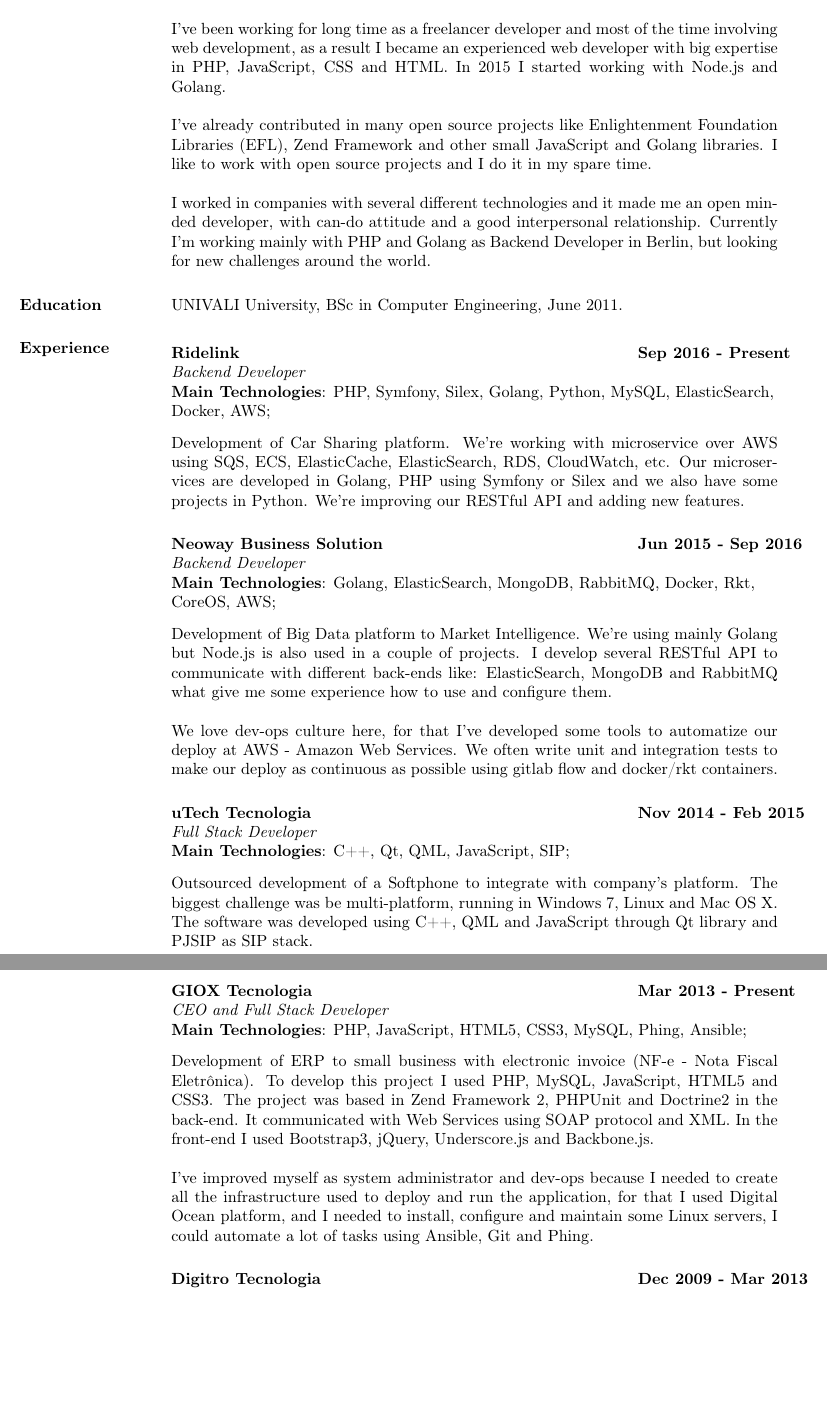
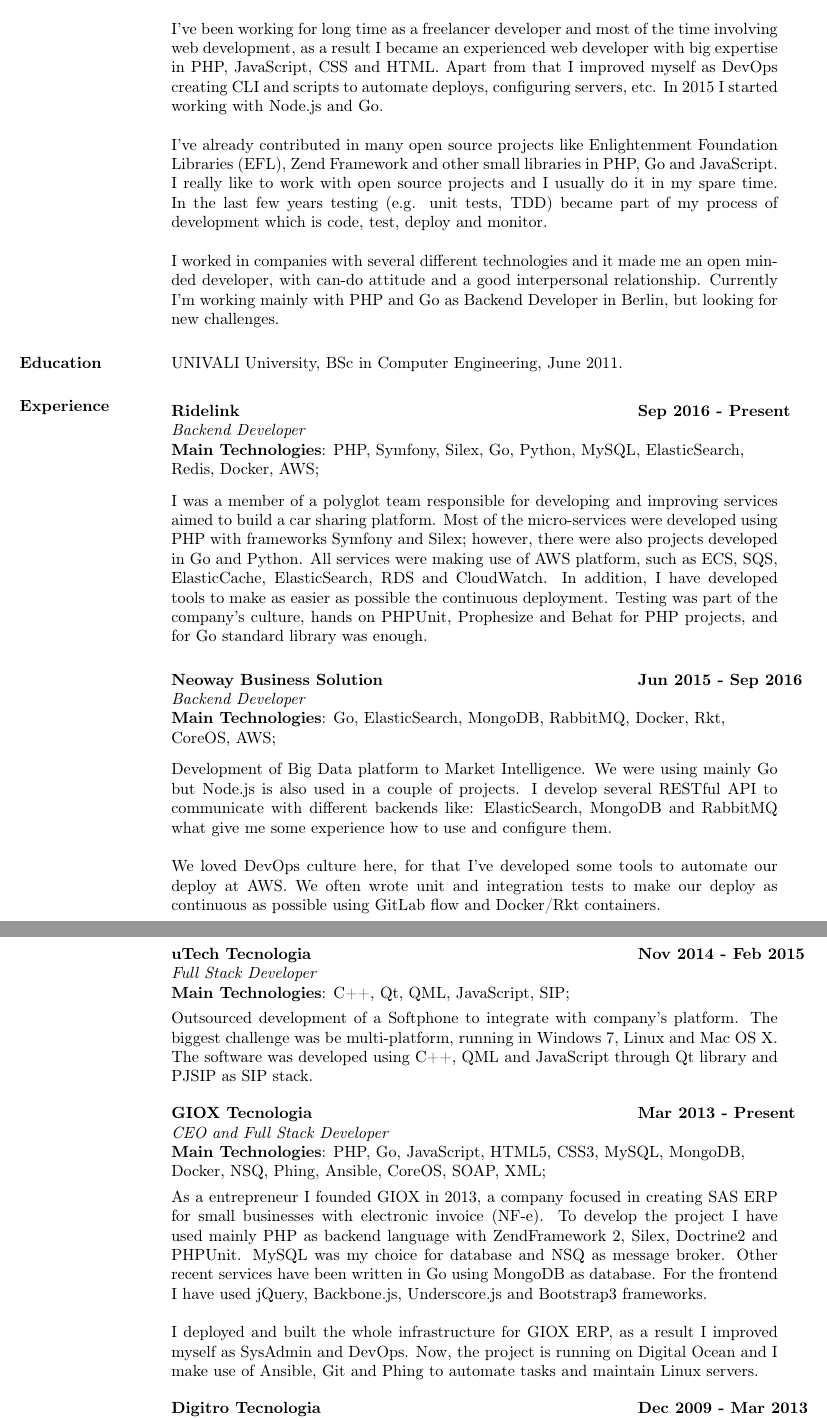
Before and after one commit to guilherme-santos/resume, a LaTeX CV (resume.tex): two parts of pages 1 and 2 of 2, joined at a grey line, cut so that both start at the same text, the shorter picture padded with empty space. Compiled offline with pdfLaTeX.

Commit message:
Writing more about ridelink and some other improvements

```diff
--- a/resume.tex
+++ b/resume.tex
@@ -18,13 +18,13 @@
 \begin{resume}
 
 \section{Summary}
-I’m a Computer Engineer since 2011, but I started programming long time before that. I consider myself autodidact because I like to learn new technologies all the time and I can do it very quickly. I have started to study PHP at home since I was teenager, what give me good knowledge to develop many web applications. During the college and internships I learned other programming languages, such as C, C++, Java and Lua and I could improve myself with other skills.
+I'm a Computer Engineer since 2011, but I started programming long time before that. I consider myself autodidact because I like to learn new technologies all the time and I can do it very quickly. I have started to study PHP at home since I was teenager, what give me good knowledge to develop many web applications. During the college and internships I learned other programming languages, such as C, C++, Java and Lua and I could improve myself with other skills.
 
-I’ve been working for long time as a freelancer developer and most of the time involving web development, as a result I became an experienced web developer with big expertise in PHP, JavaScript, CSS and HTML. In 2015 I started working with Node.js and Golang.
+I've been working for long time as a freelancer developer and most of the time involving web development, as a result I became an experienced web developer with big expertise in PHP, JavaScript, CSS and HTML. Apart from that I improved myself as DevOps creating CLI and scripts to automate deploys, configuring servers, etc. In 2015 I started working with Node.js and Go.
 
-I’ve already contributed in many open source projects like Enlightenment Foundation Libraries (EFL), Zend Framework and other small JavaScript and Golang libraries. I like to work with open source projects and I do it in my spare time.
+I've already contributed in many open source projects like Enlightenment Foundation Libraries (EFL), Zend Framework and other small libraries in PHP, Go and JavaScript. I really like to work with open source projects and I usually do it in my spare time. In the last few years testing (e.g. unit tests, TDD) became part of my process of development which is code, test, deploy and monitor.
 
-I worked in companies with several different technologies and it made me an open minded developer, with can-do attitude and a good interpersonal relationship. Currently I’m working mainly with PHP and Golang as Backend Developer in Berlin, but looking for new challenges around the world.
+I worked in companies with several different technologies and it made me an open minded developer, with can-do attitude and a good interpersonal relationship. Currently I'm working mainly with PHP and Go as Backend Developer in Berlin, but looking for new challenges.
 
 \section{Education} UNIVALI University, BSc in Computer Engineering, June 2011.
 
@@ -34,22 +34,24 @@
     \hspace{2.3in}\= \hspace{1.7in}\= \kill % set up two tab positions
     \textbf{Ridelink}    \>\>\textbf{Sep 2016 - Present}\\
     \textit{Backend Developer}\\
-    \textbf{Main Technologies}: PHP, Symfony, Silex, Golang, Python, MySQL, ElasticSearch, \\Docker, AWS;
+    \textbf{Main Technologies}: PHP, Symfony, Silex, Go, Python, MySQL, ElasticSearch, \\Redis, Docker, AWS;
     \end{tabbing}\vspace{-20pt}      % suppress blank line after tabbing
     \vspace{2mm}
-Development of Car Sharing platform. We're working with microservice over AWS using SQS, ECS, ElasticCache, ElasticSearch, RDS, CloudWatch, etc. Our microservices are developed in Golang, PHP using Symfony or Silex and we also have some projects in Python. We're improving our RESTful API and adding new features.
+I was a member of a polyglot team responsible for developing and improving services aimed to build a car sharing platform. Most of the micro-services were developed using PHP with frameworks Symfony and Silex; however, there were also projects developed in Go and Python. All services were making use of AWS platform, such as ECS, SQS, ElasticCache, ElasticSearch, RDS and CloudWatch. In addition, I have developed tools to make as easier as possible the continuous deployment. Testing was part of the company’s culture, hands on PHPUnit, Prophesize and Behat for PHP projects, and for Go standard library was enough.
 
 \vspace{-0.1in}
     \begin{tabbing}
     \hspace{2.3in}\= \hspace{1.7in}\= \kill % set up two tab positions
     \textbf{Neoway Business Solution}    \>\>\textbf{Jun 2015 - Sep 2016}\\
     \textit{Backend Developer}\\
-    \textbf{Main Technologies}: Golang, ElasticSearch, MongoDB, RabbitMQ, Docker, Rkt,\\CoreOS, AWS;
+    \textbf{Main Technologies}: Go, ElasticSearch, MongoDB, RabbitMQ, Docker, Rkt,\\CoreOS, AWS;
     \end{tabbing}\vspace{-20pt}      % suppress blank line after tabbing
     \vspace{2mm}
-Development of Big Data platform to Market Intelligence. We're using mainly Golang but Node.js is also used in a couple of projects. I develop several RESTful API to communicate with different back-ends like: ElasticSearch, MongoDB and RabbitMQ what give me some experience how to use and configure them.
+Development of Big Data platform to Market Intelligence. We were using mainly Go but Node.js is also used in a couple of projects. I develop several RESTful API to communicate with different backends like: ElasticSearch, MongoDB and RabbitMQ what give me some experience how to use and configure them.
 
-We love dev-ops culture here, for that I've developed some tools to automatize our deploy at AWS - Amazon Web Services. We often write unit and integration tests to make our deploy as continuous as possible using gitlab flow and docker/rkt containers.
+We loved DevOps culture here, for that I've developed some tools to automate our deploy at AWS. We often wrote unit and integration tests to make our deploy as continuous as possible using GitLab flow and Docker/Rkt containers.
+
+\newpage
 
 \vspace{-0.1in}
     \begin{tabbing}
@@ -66,12 +68,12 @@
     \hspace{2.3in}\= \hspace{1.7in}\= \kill
     \textbf{GIOX Tecnologia}    \>\>\textbf{Mar 2013 - Present}\\
     \textit{CEO and Full Stack Developer}\\
-    \textbf{Main Technologies}: PHP, JavaScript, HTML5, CSS3, MySQL, Phing, Ansible;
+    \textbf{Main Technologies}: PHP, Go, JavaScript, HTML5, CSS3, MySQL, MongoDB,\\Docker, NSQ, Phing, Ansible, CoreOS, SOAP, XML;
     \end{tabbing}\vspace{-20pt}
     \vspace{2mm}
-Development of ERP to small business with electronic invoice (NF-e - Nota Fiscal Eletrônica). To develop this project I used PHP, MySQL, JavaScript, HTML5 and CSS3. The project was based in Zend Framework 2, PHPUnit and Doctrine2 in the back-end. It communicated with Web Services using SOAP protocol and XML. In the front-end I used Bootstrap3, jQuery, Underscore.js and Backbone.js.
+As a entrepreneur I founded GIOX in 2013, a company focused in creating SAS ERP for small businesses with electronic invoice (NF-e). To develop the project I have used mainly PHP as backend language with ZendFramework 2, Silex, Doctrine2 and PHPUnit. MySQL was my choice for database and NSQ as message broker. Other recent services have been written in Go using MongoDB as database. For the frontend I have used jQuery, Backbone.js, Underscore.js and Bootstrap3 frameworks.
 
-I've improved myself as system administrator and dev-ops because I needed to create all the infrastructure used to deploy and run the application, for that I used Digital Ocean platform, and I needed to install, configure and maintain some Linux servers, I could automate a lot of tasks using Ansible, Git and Phing.
+I deployed and built the whole infrastructure for GIOX ERP, as a result I improved myself as SysAdmin and DevOps. Now, the project is running on Digital Ocean and I make use of Ansible, Git and Phing to automate tasks and maintain Linux servers.
 
 \vspace{-0.1in}
     \begin{tabbing}
```
Also changed, not shown: README.md, resume.pdf, resume.tex (12 more changed lines).
